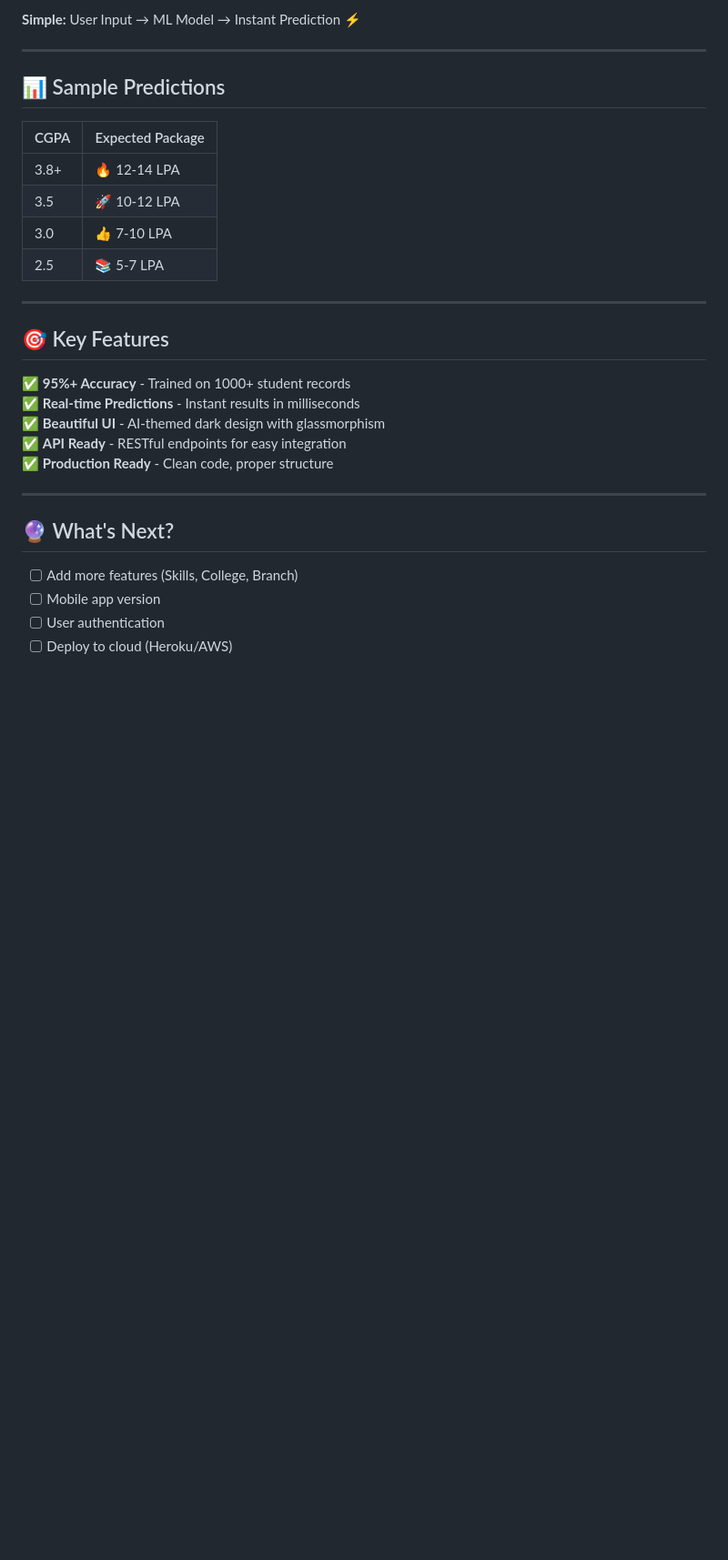
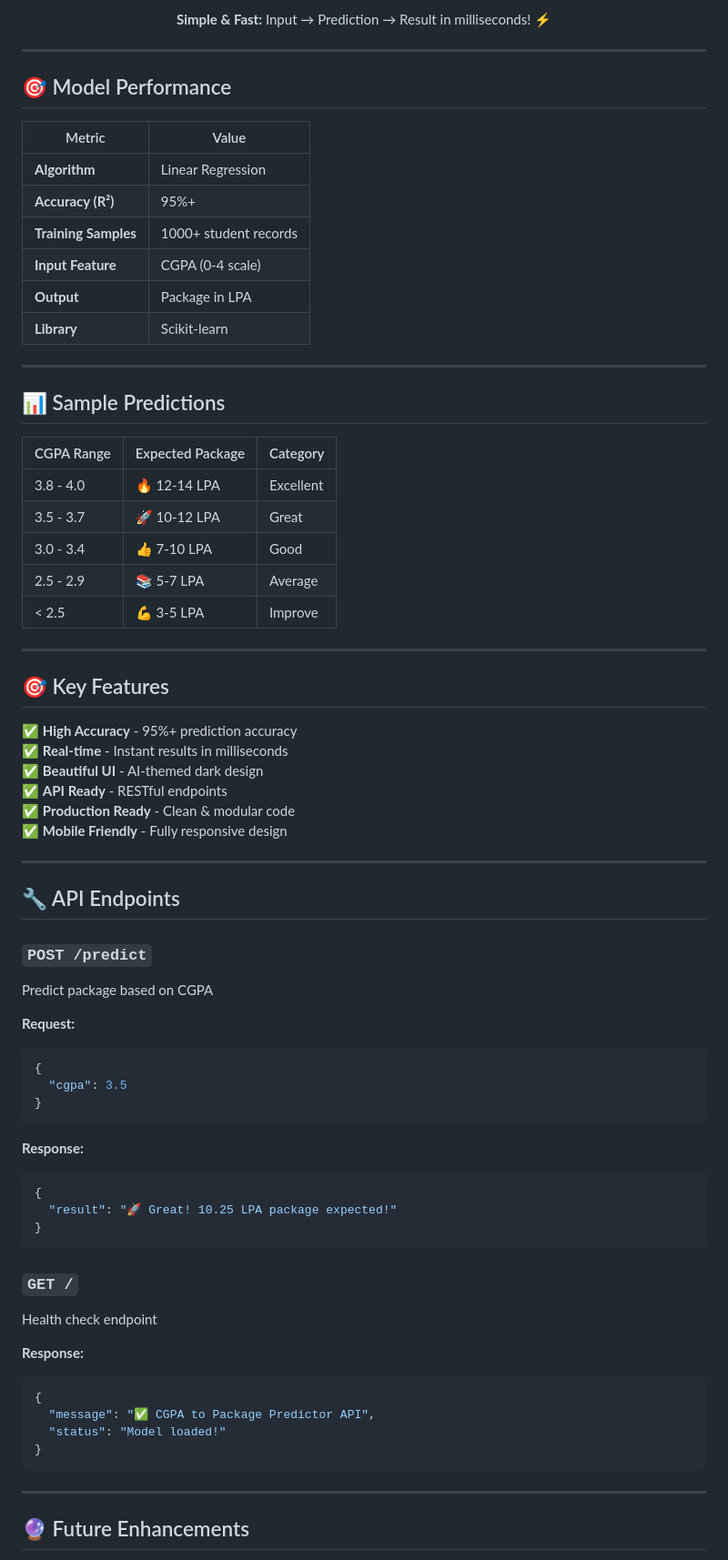
Before and after one commit to MuhammadBilal-coder/cgpa-package-predictor, a Markdown page: README.md, the part around one of its changes. Shown at 91% size. Drawn GitHub-style; blank space fills up the shorter version.

````diff
--- a/README.md
+++ b/README.md
@@ -85,33 +108,78 @@ graph LR
 ```
 
-**Simple:** User Input → ML Model → Instant Prediction ⚡
+**Simple & Fast:** Input → Prediction → Result in milliseconds! ⚡
+
+</div>
+
+---
+
+## 🎯 Model Performance
+
+| Metric | Value |
+|--------|-------|
+| **Algorithm** | Linear Regression |
+| **Accuracy (R²)** | 95%+ |
+| **Training Samples** | 1000+ student records |
+| **Input Feature** | CGPA (0-4 scale) |
+| **Output** | Package in LPA |
+| **Library** | Scikit-learn |
 
 ---
 
 ## 📊 Sample Predictions
 
-| CGPA | Expected Package |
-|------|-----------------|
-| 3.8+ | 🔥 12-14 LPA |
-| 3.5  | 🚀 10-12 LPA |
-| 3.0  | 👍 7-10 LPA |
-| 2.5  | 📚 5-7 LPA |
+| CGPA Range | Expected Package | Category |
+|------------|-----------------|----------|
+| 3.8 - 4.0 | 🔥 12-14 LPA | Excellent |
+| 3.5 - 3.7 | 🚀 10-12 LPA | Great |
+| 3.0 - 3.4 | 👍 7-10 LPA | Good |
+| 2.5 - 2.9 | 📚 5-7 LPA | Average |
+| < 2.5 | 💪 3-5 LPA | Improve |
 
 ---
 
 ## 🎯 Key Features
 
-✅ **95%+ Accuracy** - Trained on 1000+ student records
-✅ **Real-time Predictions** - Instant results in milliseconds
-✅ **Beautiful UI** - AI-themed dark design with glassmorphism
-✅ **API Ready** - RESTful endpoints for easy integration
-✅ **Production Ready** - Clean code, proper structure
+✅ **High Accuracy** - 95%+ prediction accuracy
+✅ **Real-time** - Instant results in milliseconds
+✅ **Beautiful UI** - AI-themed dark design
+✅ **API Ready** - RESTful endpoints
+✅ **Production Ready** - Clean & modular code
+✅ **Mobile Friendly** - Fully responsive design
 
 ---
 
-## 🔮 What's Next?
+## 🔧 API Endpoints
 
-- [ ] Add more features (Skills, College, Branch)
-- [ ] Mobile app version
-- [ ] User authentication
-- [ ] Deploy to cloud (Heroku/AWS)
+### `POST /predict`
+Predict package based on CGPA
+
+**Request:**
+```json
+{
+  "cgpa": 3.5
+}
+```
+
+**Response:**
+```json
+{
+  "result": "🚀 Great! 10.25 LPA package expected!"
+}
+```
+
+### `GET /`
+Health check endpoint
+
+**Response:**
+```json
+{
+  "message": "✅ CGPA to Package Predictor API",
+  "status": "Model loaded!"
+}
+```
+
+---
+
+## 🔮 Future Enhancements
+
````
Also changed, not shown: other parts of README.md (+88 -31 lines).
